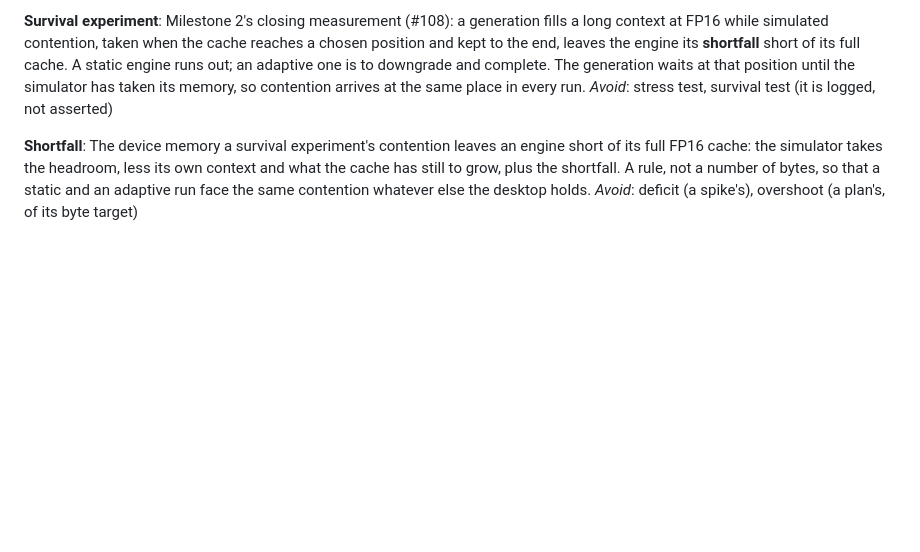
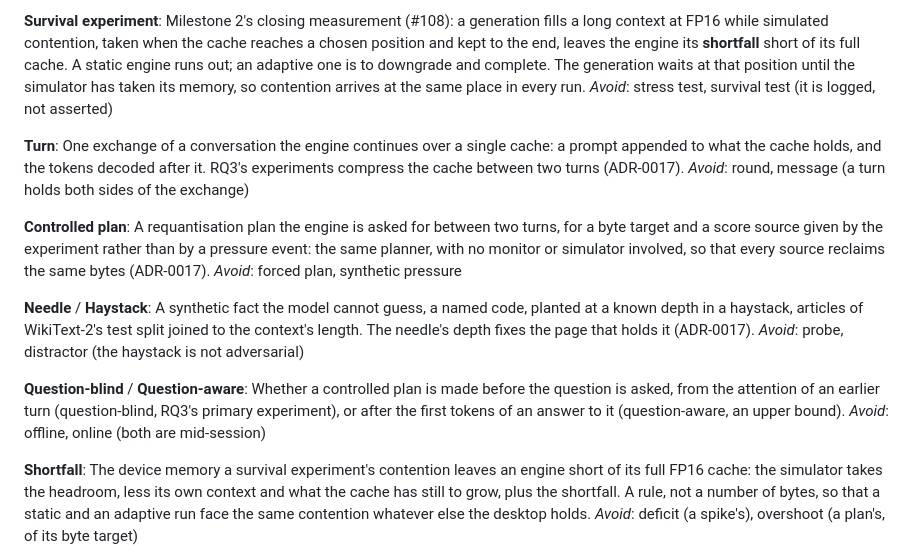
Before and after one commit to lecuong1502/Semantic-Aware_Adaptive_KV_Cache_Precision, a Markdown page: CONTEXT.md, the part around the change. Drawn GitHub-style; blank space fills up the shorter version.

```diff
--- a/CONTEXT.md
+++ b/CONTEXT.md
@@ -356,6 +356,32 @@ and complete. The generation waits at that position until the simulator has
 taken its memory, so contention arrives at the same place in every run.
 _Avoid_: stress test, survival test (it is logged, not asserted)
 
+**Turn**:
+One exchange of a conversation the engine continues over a single cache: a
+prompt appended to what the cache holds, and the tokens decoded after it.
+RQ3's experiments compress the cache between two turns (ADR-0017).
+_Avoid_: round, message (a turn holds both sides of the exchange)
+
+**Controlled plan**:
+A requantisation plan the engine is asked for between two turns, for a byte
+target and a score source given by the experiment rather than by a
+pressure event: the same planner, with no monitor or simulator involved,
+so that every source reclaims the same bytes (ADR-0017).
+_Avoid_: forced plan, synthetic pressure
+
+**Needle** / **Haystack**:
+A synthetic fact the model cannot guess, a named code, planted at a known
+depth in a haystack, articles of WikiText-2's test split joined to the
+context's length. The needle's depth fixes the page that holds it
+(ADR-0017).
+_Avoid_: probe, distractor (the haystack is not adversarial)
+
+**Question-blind** / **Question-aware**:
+Whether a controlled plan is made before the question is asked, from the
+attention of an earlier turn (question-blind, RQ3's primary experiment), or
+after the first tokens of an answer to it (question-aware, an upper bound).
+_Avoid_: offline, online (both are mid-session)
+
 **Shortfall**:
 The device memory a survival experiment's contention leaves an engine short
 of its full FP16 cache: the simulator takes the headroom, less its own
```
Also changed, not shown: docs/adr/0017-rq3-is-measured-at-equal-bytes-before-the-question.md (added, +143 -0 lines), docs/adr/0018-the-ablations-of-the-precision-policy.md (added, +75 -0 lines).
